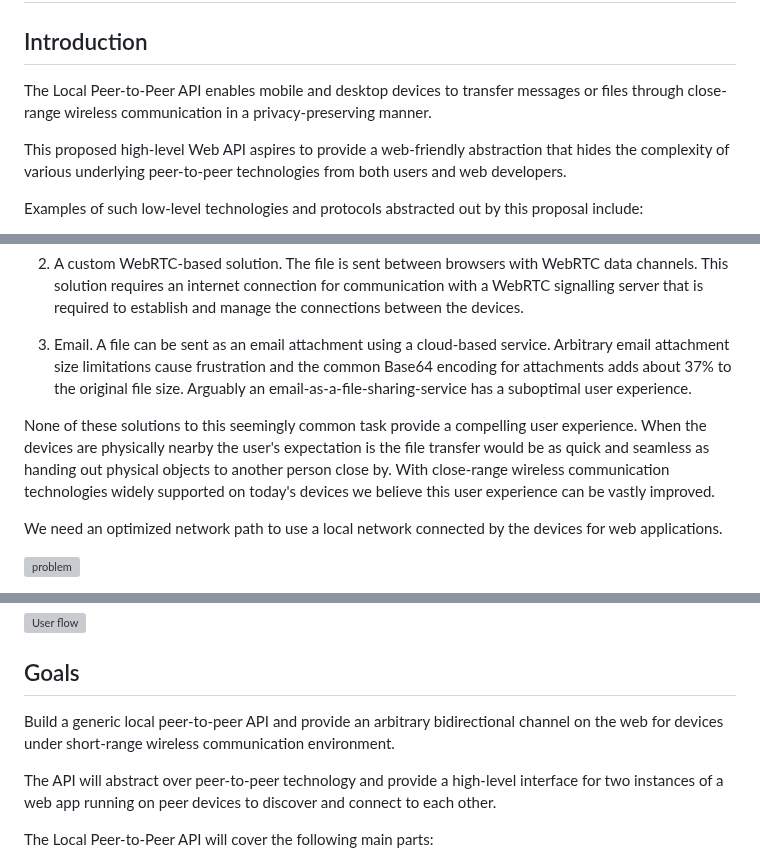
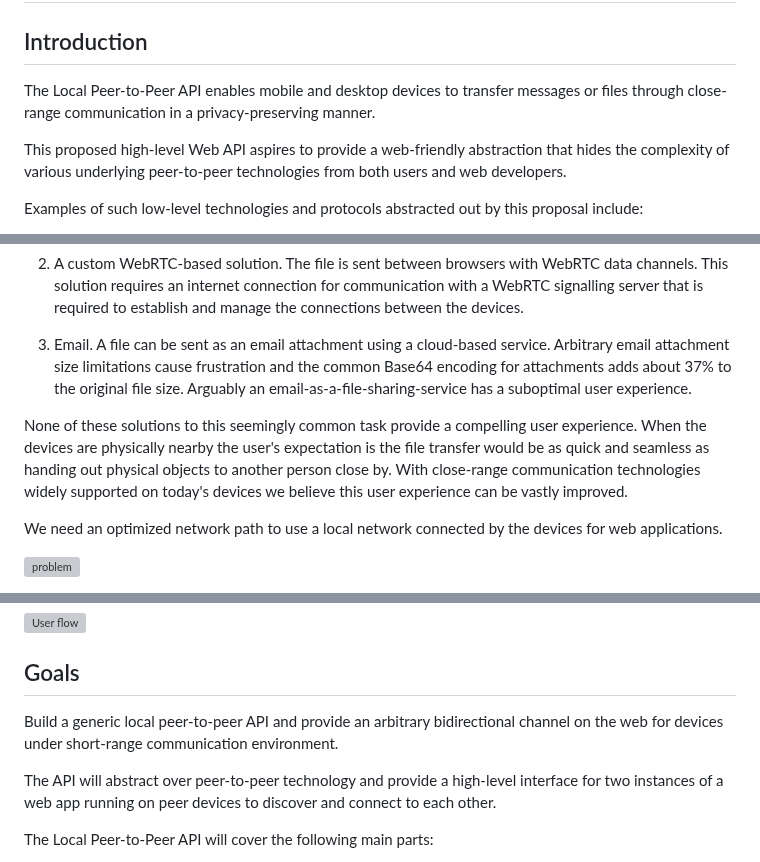
Before and after one commit to WICG/local-peer-to-peer, a Markdown page: EXPLAINER.md, 3 parts joined by grey strips. Rendered like a GitHub page; grey boxes are pictures that could not be loaded.

Commit message:
Remove 'wireless' exclusivity
Also wired implementations are in scope.
For example both Wi-Fi and Ethernet are
supported by Open Screen Library.

```diff
--- a/EXPLAINER.md
+++ b/EXPLAINER.md
@@ -2,7 +2,7 @@
 
 ## Introduction
 
-The Local Peer-to-Peer API enables mobile and desktop devices to transfer messages or files through close-range wireless communication in a privacy-preserving manner.
+The Local Peer-to-Peer API enables mobile and desktop devices to transfer messages or files through close-range communication in a privacy-preserving manner.
 
 This proposed high-level Web API aspires to provide a web-friendly abstraction that hides the complexity of various underlying peer-to-peer technologies from both users and web developers.
 
@@ -33,7 +33,7 @@ When a user wants to transfer a file from a web site to another device nearby—
 
 3. Email. A file can be sent as an email attachment using a cloud-based service. Arbitrary email attachment size limitations cause frustration and the common Base64 encoding for attachments adds about 37% to the original file size. Arguably an email-as-a-file-sharing-service has a suboptimal user experience.
 
-None of these solutions to this seemingly common task provide a compelling user experience. When the devices are physically nearby the user's expectation is the file transfer would be as quick and seamless as handing out physical objects to another person close by. With close-range wireless communication technologies widely supported on today's devices we believe this user experience can be vastly improved.
+None of these solutions to this seemingly common task provide a compelling user experience. When the devices are physically nearby the user's expectation is the file transfer would be as quick and seamless as handing out physical objects to another person close by. With close-range communication technologies widely supported on today's devices we believe this user experience can be vastly improved.
 
 We need an optimized network path to use a local network connected by the devices for web applications.
 
@@ -113,7 +113,7 @@ This section represents concepts of how a user could discover, connect and share
 
 ## Goals
 
-Build a generic local peer-to-peer API and provide an arbitrary bidirectional channel on the web for devices under short-range wireless communication environment.
+Build a generic local peer-to-peer API and provide an arbitrary bidirectional channel on the web for devices under short-range communication environment.
 
 The API will abstract over peer-to-peer technology and provide a high-level interface for two instances of a web app running on peer devices to discover and connect to each other.
 
```
